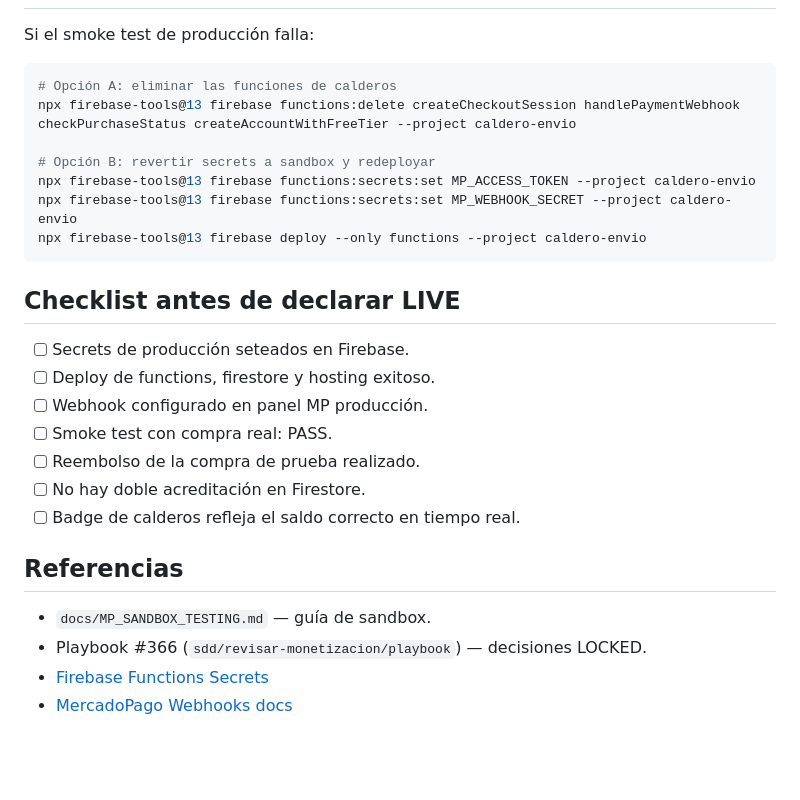
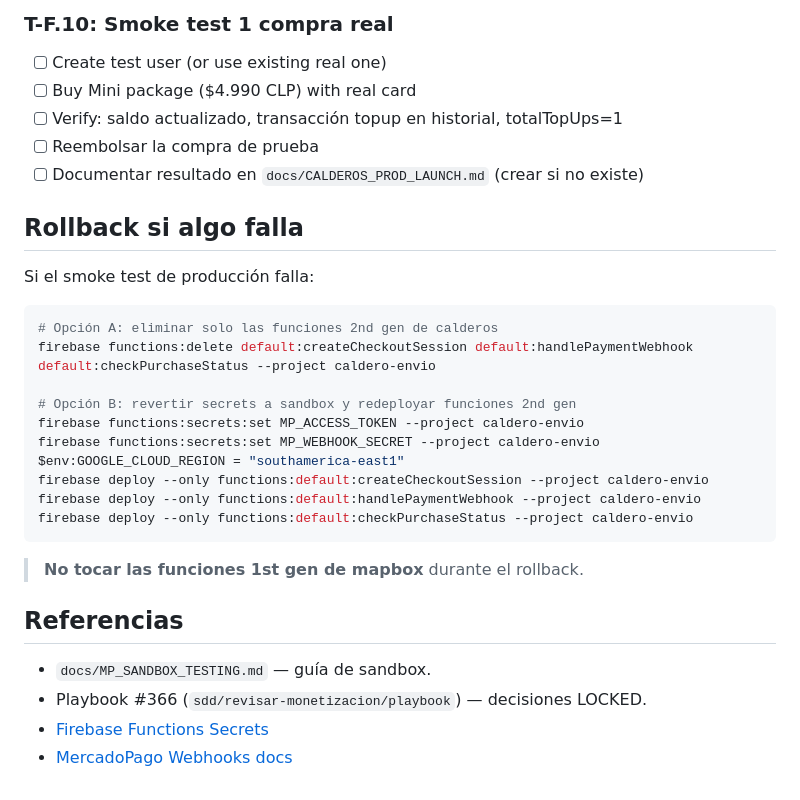
Before and after one commit to eternum-dev/caldero-envio, a Markdown page: docs/MP_PROD_SETUP.md, the part around one of its changes. Rendered like a GitHub page; blank space fills up the shorter version.

````diff
--- a/docs/MP_PROD_SETUP.md
+++ b/docs/MP_PROD_SETUP.md
@@ -107,25 +150,29 @@ Pasos:
+### T-F.10: Smoke test 1 compra real
+
+- [ ] Create test user (or use existing real one)
+- [ ] Buy Mini package ($4.990 CLP) with real card
+- [ ] Verify: saldo actualizado, transacción topup en historial, totalTopUps=1
+- [ ] Reembolsar la compra de prueba
+- [ ] Documentar resultado en `docs/CALDEROS_PROD_LAUNCH.md` (crear si no existe)
+
+## Rollback si algo falla
 
 Si el smoke test de producción falla:
 
-```bash
-# Opción A: eliminar las funciones de calderos
-npx firebase-tools@13 firebase functions:delete createCheckoutSession handlePaymentWebhook checkPurchaseStatus createAccountWithFreeTier --project caldero-envio
+```powershell
+# Opción A: eliminar solo las funciones 2nd gen de calderos
+firebase functions:delete default:createCheckoutSession default:handlePaymentWebhook default:checkPurchaseStatus --project caldero-envio
 
-# Opción B: revertir secrets a sandbox y redeployar
-npx firebase-tools@13 firebase functions:secrets:set MP_ACCESS_TOKEN --project caldero-envio
-npx firebase-tools@13 firebase functions:secrets:set MP_WEBHOOK_SECRET --project caldero-envio
-npx firebase-tools@13 firebase deploy --only functions --project caldero-envio
+# Opción B: revertir secrets a sandbox y redeployar funciones 2nd gen
+firebase functions:secrets:set MP_ACCESS_TOKEN --project caldero-envio
+firebase functions:secrets:set MP_WEBHOOK_SECRET --project caldero-envio
+$env:GOOGLE_CLOUD_REGION = "southamerica-east1"
+firebase deploy --only functions:default:createCheckoutSession --project caldero-envio
+firebase deploy --only functions:default:handlePaymentWebhook --project caldero-envio
+firebase deploy --only functions:default:checkPurchaseStatus --project caldero-envio
 ```
 
-## Checklist antes de declarar LIVE
-
-- [ ] Secrets de producción seteados en Firebase.
-- [ ] Deploy de functions, firestore y hosting exitoso.
-- [ ] Webhook configurado en panel MP producción.
-- [ ] Smoke test con compra real: PASS.
-- [ ] Reembolso de la compra de prueba realizado.
-- [ ] No hay doble acreditación en Firestore.
-- [ ] Badge de calderos refleja el saldo correcto en tiempo real.
+> **No tocar las funciones 1st gen de mapbox** durante el rollback.
 
 ## Referencias
 
````
Also changed, not shown: other parts of docs/MP_PROD_SETUP.md (+102 -59 lines).
